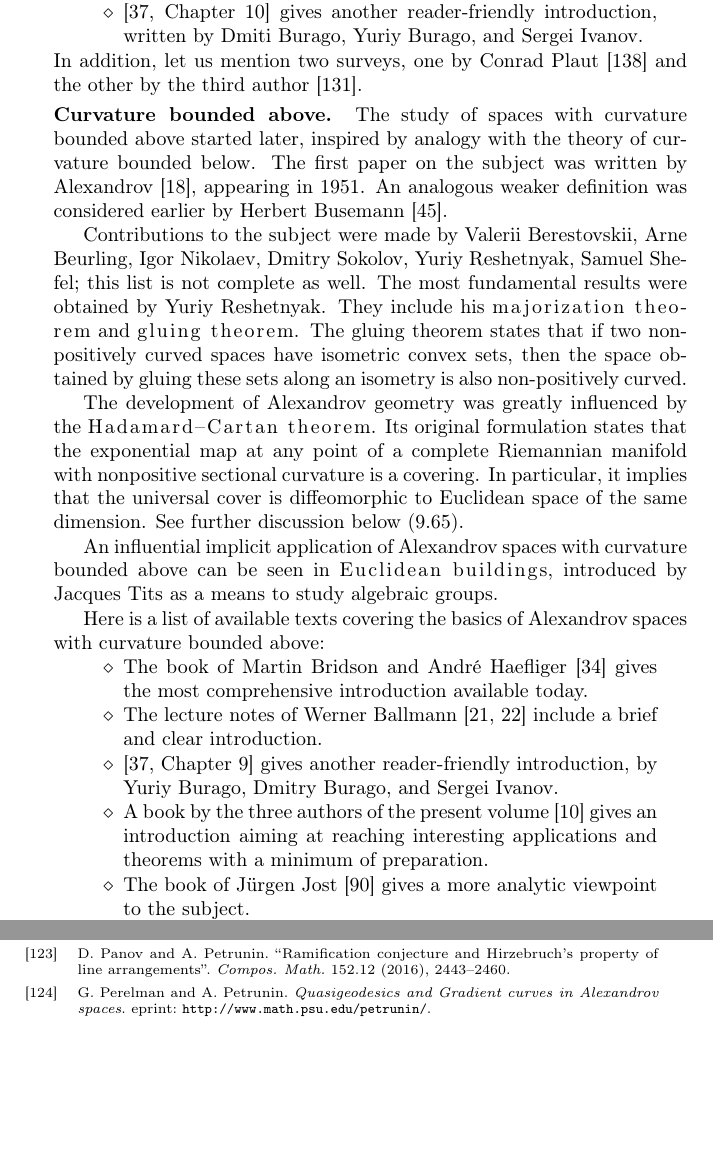
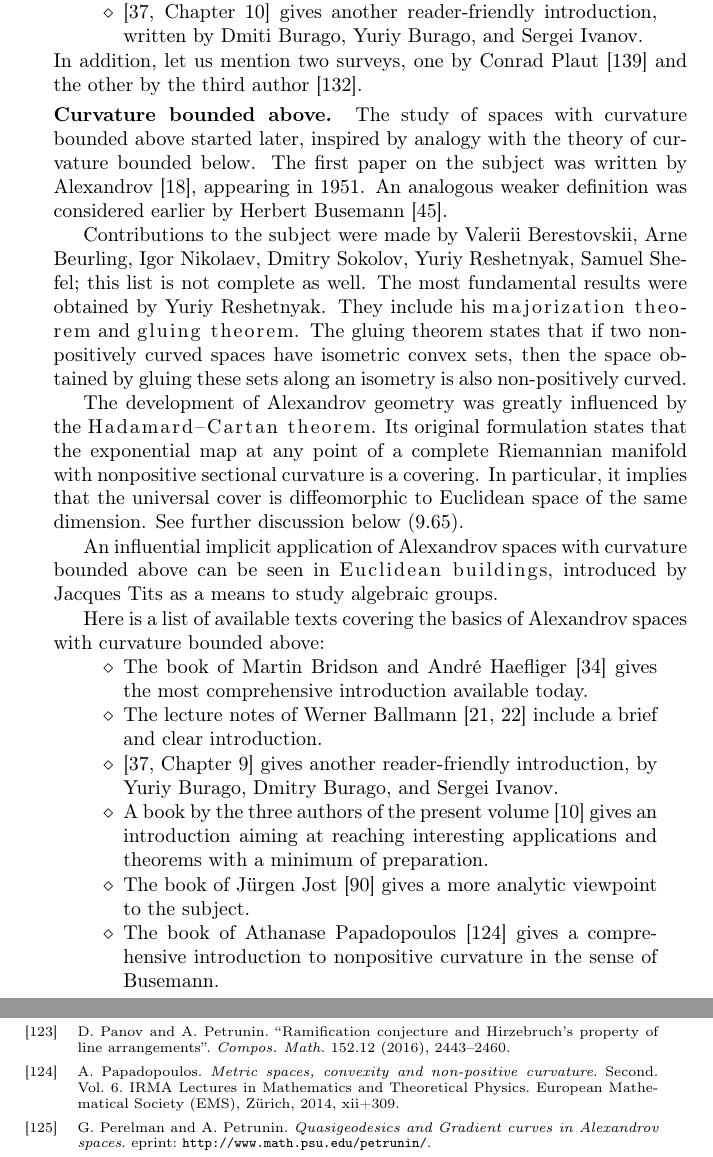
Before and after one commit to anton-petrunin/book, a LaTeX thesis (arXiv.tex, which reads intro1.tex, library.bib): two parts of pages 5 and 294 of 295, joined at a grey line, cut so that both start at the same text, the shorter picture padded with empty space. Compiled offline with pdfLaTeX.

Commit message:
+ Athanase Papadopoulos

```diff
--- a/intro1.tex
+++ b/intro1.tex
@@ -129,6 +129,8 @@ introduction.
 \item \cite[Chapter 9]{burago-burago-ivanov} gives another reader-friendly introduction, by Yuriy Burago, Dmitry Burago, and Sergei Ivanov.
 \item A book  by the three authors of the present volume  \cite{alexander-kapovitch-petrunin-CAT} gives an introduction aiming at reaching interesting applications and theorems with a minimum of preparation.
 \item The book of Jürgen Jost \cite{jost:book} gives a more analytic viewpoint to the subject.
+\item The book of Athanase Papadopoulos \cite{papadopoulos} gives a comprehensive introduction to nonpositive curvature in the sense of Busemann.
+
 \end{itemize}
 
 One of the most striking applications of $\CAT0$ spaces was given by Dmitry Burago, Sergei Ferleger, and Alexey Kononenko \cite{burago-ferleger-kononenko1998-1},
--- a/library.bib
+++ b/library.bib
@@ -1887,3 +1889,12 @@ hyphenation = {german},
 	year = {2009},
 	bdsk-url-1 = {https://doi.org/10.1353/ajm.0.0048}}
 
+
+@book {papadopoulos,
+    AUTHOR = {Papadopoulos, A.},
+     TITLE = {Metric spaces, convexity and non-positive curvature},
+    SERIES = {IRMA Lectures in Mathematics and Theoretical Physics},
+    VOLUME = {6},
+   EDITION = {Second},
+ PUBLISHER = {European Mathematical Society (EMS), Z\"{u}rich},
+      YEAR = {2014},
```
Also changed, not shown: arXiv.ind, library.bib (10 more changed lines).
